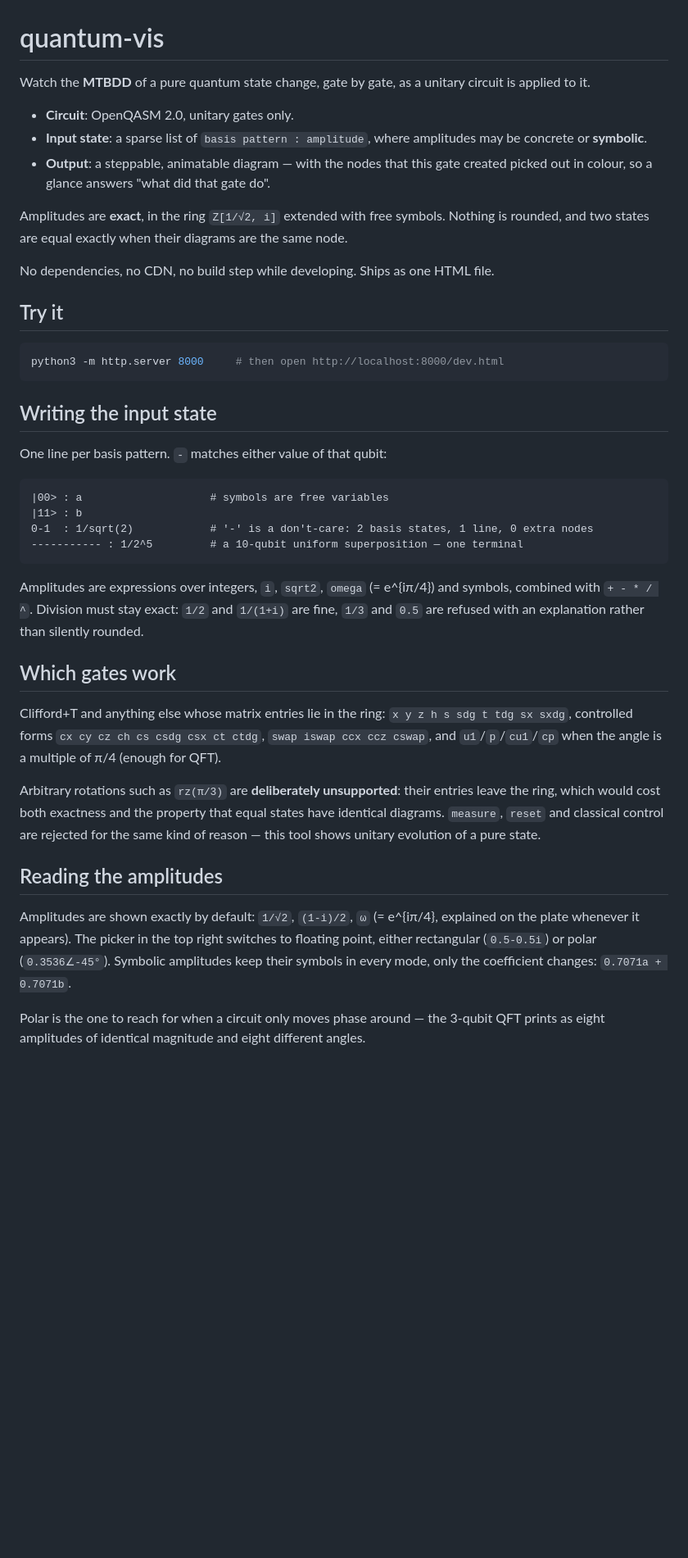
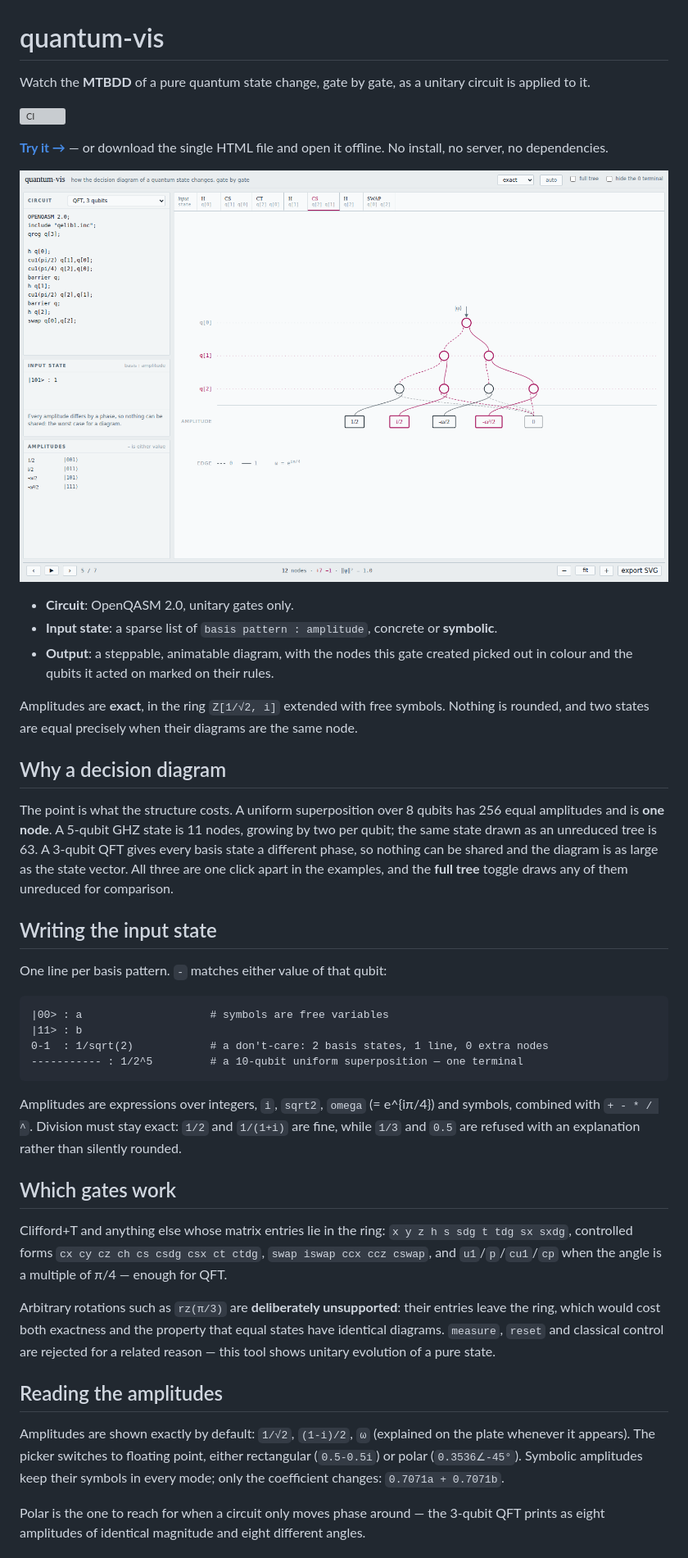
Before and after one commit to QuantumFIT/q-vis, a Markdown page: README.md, the part around one of its changes. Shown at 82% size. Rendered like a GitHub page; pictures changed too: docs/screenshot.png (added); blank space fills up the shorter version; grey boxes are pictures that could not be loaded.

Commit message:
Prepare the repository for publication
Adds what a public repository needs and this one lacked: an MIT licence matching the
convention already used in arq-comp.github.io, package metadata pointing at the
repository, and CI.

The CI workflow has nothing to install — the project has no dependencies — so it runs
the tests and then proves the single-file build still succeeds, which is the artefact
users actually get. On main it builds that file and publishes it as the site root, so
the page served by GitHub Pages is the same self-contained file that can be downloaded
and opened offline.

README is rewritten as a front page: what the tool does, a screenshot, and the point
that motivates the whole thing stated in numbers — 256 equal amplitudes are one node,
a 5-qubit GHZ state is 11 nodes against 63 as a tree, and a QFT can share nothing at all.

Co-Authored-By: Claude Opus 5 <noreply@anthropic.com>
Claude-Session: https://claude.ai/code/session_01SbM1Fk7FrVQGRhdCFhrZpp

````diff
--- a/README.md
+++ b/README.md
@@ -1,24 +1,31 @@
 # quantum-vis
 
-Watch the **MTBDD** of a pure quantum state change, gate by gate, as a unitary circuit
-is applied to it.
+Watch the **MTBDD** of a pure quantum state change, gate by gate, as a unitary circuit is
+applied to it.
+
+[![CI](https://github.com/QuantumFIT/q-vis/actions/workflows/ci.yml/badge.svg)](https://github.com/QuantumFIT/q-vis/actions/workflows/ci.yml)
+
+**[Try it →](https://quantumfit.github.io/q-vis/)** — or download the single HTML file and
+open it offline. No install, no server, no dependencies.
+
+![The 3-qubit QFT mid-circuit: the diagram, the circuit as a score strip, and the exact amplitudes](docs/screenshot.png)
 
 - **Circuit**: OpenQASM 2.0, unitary gates only.
-- **Input state**: a sparse list of `basis pattern : amplitude`, where amplitudes may be
-  concrete or **symbolic**.
-- **Output**: a steppable, animatable diagram — with the nodes that this gate created
-  picked out in colour, so a glance answers "what did that gate do".
+- **Input state**: a sparse list of `basis pattern : amplitude`, concrete or **symbolic**.
+- **Output**: a steppable, animatable diagram, with the nodes this gate created picked out
+  in colour and the qubits it acted on marked on their rules.
 
 Amplitudes are **exact**, in the ring `Z[1/√2, i]` extended with free symbols. Nothing is
-rounded, and two states are equal exactly when their diagrams are the same node.
+rounded, and two states are equal precisely when their diagrams are the same node.
 
-No dependencies, no CDN, no build step while developing. Ships as one HTML file.
+## Why a decision diagram
 
-## Try it
-
-```sh
-python3 -m http.server 8000     # then open http://localhost:8000/dev.html
-```
+The point is what the structure costs. A uniform superposition over 8 qubits has 256 equal
+amplitudes and is **one node**. A 5-qubit GHZ state is 11 nodes, growing by two per qubit;
+the same state drawn as an unreduced tree is 63. A 3-qubit QFT gives every basis state a
+different phase, so nothing can be shared and the diagram is as large as the state vector.
+All three are one click apart in the examples, and the **full tree** toggle draws any of
+them unreduced for comparison.
 
 ## Writing the input state
 
@@ -27,31 +34,31 @@ One line per basis pattern. `-` matches either value of that qubit:
 ```
 |00> : a                    # symbols are free variables
 |11> : b
-0-1  : 1/sqrt(2)            # '-' is a don't-care: 2 basis states, 1 line, 0 extra nodes
+0-1  : 1/sqrt(2)            # a don't-care: 2 basis states, 1 line, 0 extra nodes
 ----------- : 1/2^5         # a 10-qubit uniform superposition — one terminal
 ```
 
 Amplitudes are expressions over integers, `i`, `sqrt2`, `omega` (= e^{iπ/4}) and symbols,
-combined with `+ - * / ^`. Division must stay exact: `1/2` and `1/(1+i)` are fine, `1/3`
-and `0.5` are refused with an explanation rather than silently rounded.
+combined with `+ - * / ^`. Division must stay exact: `1/2` and `1/(1+i)` are fine, while
+`1/3` and `0.5` are refused with an explanation rather than silently rounded.
 
 ## Which gates work
 
 Clifford+T and anything else whose matrix entries lie in the ring: `x y z h s sdg t tdg
 sx sxdg`, controlled forms `cx cy cz ch cs csdg csx ct ctdg`, `swap iswap ccx ccz cswap`,
-and `u1`/`p`/`cu1`/`cp` when the angle is a multiple of π/4 (enough for QFT).
+and `u1`/`p`/`cu1`/`cp` when the angle is a multiple of π/4 — enough for QFT.
 
-Arbitrary rotations such as `rz(π/3)` are **deliberately unsupported**: their entries
-leave the ring, which would cost both exactness and the property that equal states have
-identical diagrams. `measure`, `reset` and classical control are rejected for the same
-kind of reason — this tool shows unitary evolution of a pure state.
+Arbitrary rotations such as `rz(π/3)` are **deliberately unsupported**: their entries leave
+the ring, which would cost both exactness and the property that equal states have identical
+diagrams. `measure`, `reset` and classical control are rejected for a related reason — this
+tool shows unitary evolution of a pure state.
 
 ## Reading the amplitudes
 
-Amplitudes are shown exactly by default: `1/√2`, `(1-i)/2`, `ω` (= e^{iπ/4}, explained on
-the plate whenever it appears). The picker in the top right switches to floating point,
-either rectangular (`0.5-0.5i`) or polar (`0.3536∠-45°`). Symbolic amplitudes keep their
-symbols in every mode, only the coefficient changes: `0.7071a + 0.7071b`.
+Amplitudes are shown exactly by default: `1/√2`, `(1-i)/2`, `ω` (explained on the plate
+whenever it appears). The picker switches to floating point, either rectangular
+(`0.5-0.5i`) or polar (`0.3536∠-45°`). Symbolic amplitudes keep their symbols in every
+mode; only the coefficient changes: `0.7071a + 0.7071b`.
 
 Polar is the one to reach for when a circuit only moves phase around — the 3-qubit QFT
 prints as eight amplitudes of identical magnitude and eight different angles.
````
Also changed, not shown: other parts of README.md (+21 -15 lines), 4 other files.
